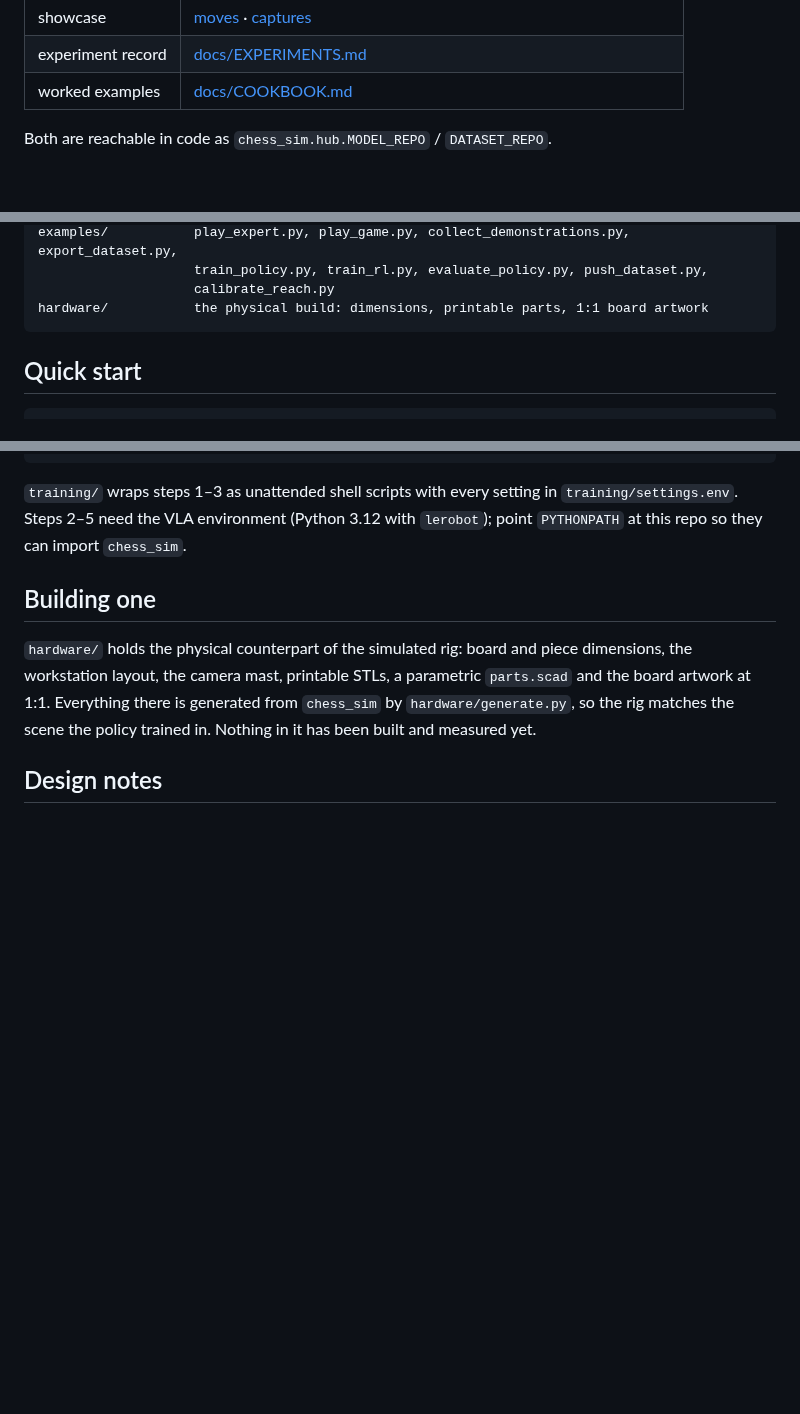
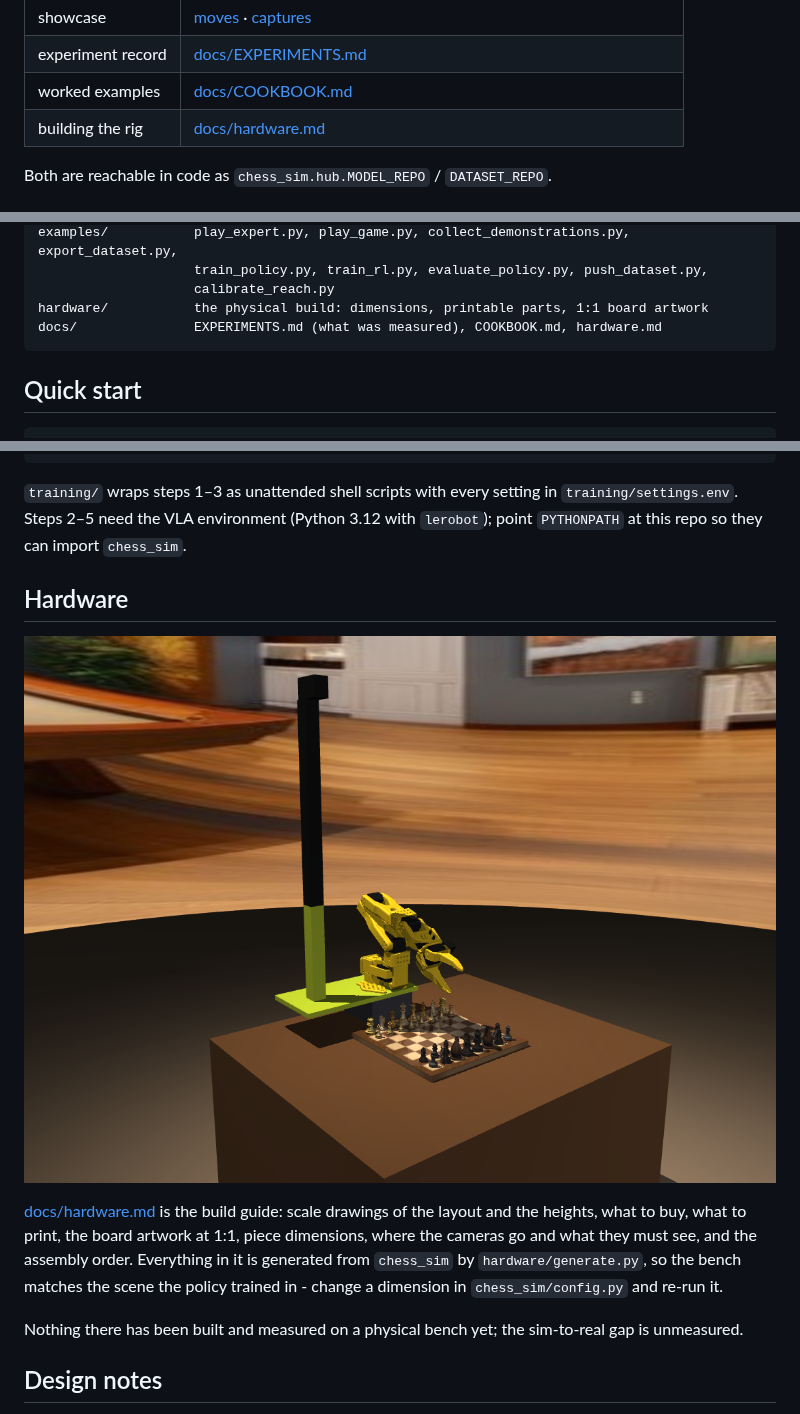
Before and after one commit to qalby-tech/embryo_lab_chess_so101, a Markdown page: README.md, 3 parts joined by grey strips. Rendered like a GitHub page; pictures changed too: docs/media/rig_overview.png (added); blank space fills up the shorter version.

````diff
--- a/README.md
+++ b/README.md
@@ -15,6 +15,7 @@ are published:
 | showcase | [moves](https://huggingface.co/XvKuoMing/so101_chess/resolve/main/media/reel_moves.mp4) · [captures](https://huggingface.co/XvKuoMing/so101_chess/resolve/main/media/reel_captures.mp4) |
 | experiment record | [docs/EXPERIMENTS.md](docs/EXPERIMENTS.md) |
 | worked examples | [docs/COOKBOOK.md](docs/COOKBOOK.md) |
+| building the rig | [docs/hardware.md](docs/hardware.md) |
 
 Both are reachable in code as `chess_sim.hub.MODEL_REPO` / `DATASET_REPO`.
 
@@ -59,6 +60,7 @@ examples/           play_expert.py, play_game.py, collect_demonstrations.py, exp
                     train_policy.py, train_rl.py, evaluate_policy.py, push_dataset.py,
                     calibrate_reach.py
 hardware/           the physical build: dimensions, printable parts, 1:1 board artwork
+docs/               EXPERIMENTS.md (what was measured), COOKBOOK.md, hardware.md
 ```
 
 ## Quick start
@@ -195,13 +197,19 @@ python examples/push_dataset.py --root datasets/lerobot/chess_mc --collection so
 `training/settings.env`. Steps 2–5 need the VLA environment (Python 3.12 with
 `lerobot`); point `PYTHONPATH` at this repo so they can import `chess_sim`.
 
-## Building one
+## Hardware
 
-`hardware/` holds the physical counterpart of the simulated rig: board and piece
-dimensions, the workstation layout, the camera mast, printable STLs, a
-parametric `parts.scad` and the board artwork at 1:1. Everything there is
-generated from `chess_sim` by `hardware/generate.py`, so the rig matches the
-scene the policy trained in. Nothing in it has been built and measured yet.
+![The rig](docs/media/rig_overview.png)
+
+[docs/hardware.md](docs/hardware.md) is the build guide: scale drawings of the
+layout and the heights, what to buy, what to print, the board artwork at 1:1,
+piece dimensions, where the cameras go and what they must see, and the assembly
+order. Everything in it is generated from `chess_sim` by `hardware/generate.py`,
+so the bench matches the scene the policy trained in - change a dimension in
+`chess_sim/config.py` and re-run it.
+
+Nothing there has been built and measured on a physical bench yet; the
+sim-to-real gap is unmeasured.
 
 ## Design notes
 
````
Also changed, not shown: docs/hardware.md (added, +130 -0 lines), hardware/README.md (+13 -105 lines), docs/media/rig_top.png (added), 7 other files.
